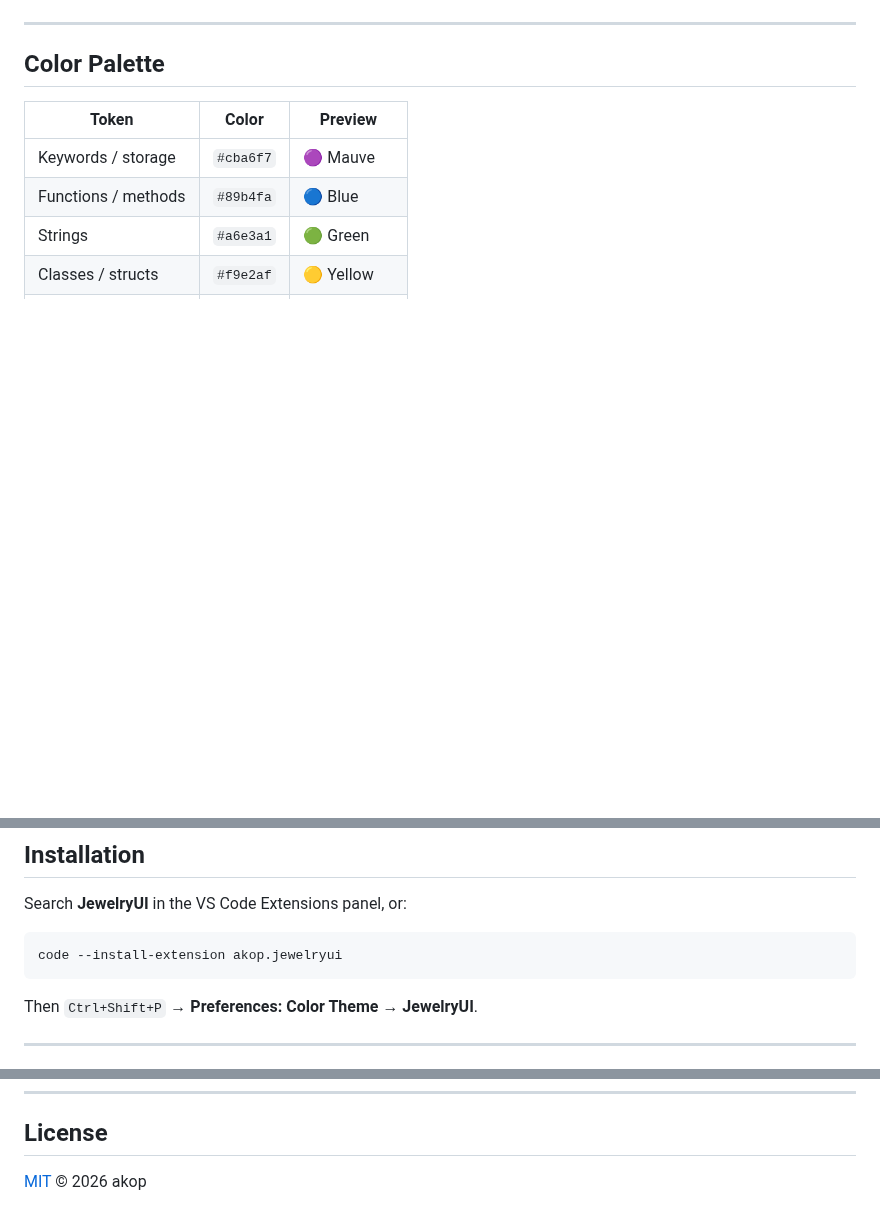
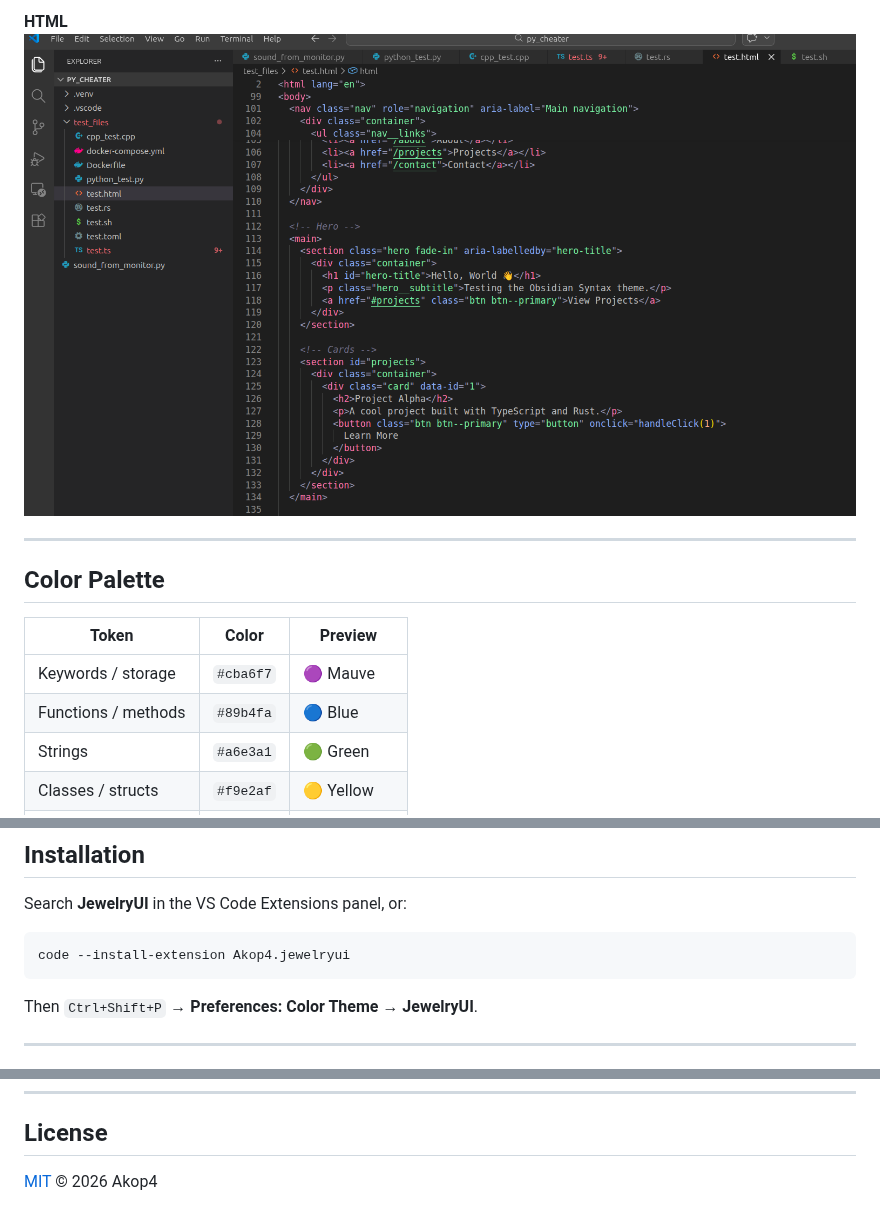
Before and after one commit to Akopov4/jewerly_ui, a Markdown page: README.md, 3 parts joined by grey strips. Rendered like a GitHub page; pictures changed too: screeshots/Screenshot_html.png (added); blank space fills up the shorter version.

Commit message:
Added screeshots

````diff
--- a/README.md
+++ b/README.md
@@ -6,3 +20,5 @@
+**HTML**
+![HTML](https://raw.githubusercontent.com/Akopov4/jewerly_ui/main/screeshots/Screenshot_html.png)
 
 ---
 
@@ -67,7 +83,7 @@ JewelryUI also ships with sensible editor defaults:
 Search **JewelryUI** in the VS Code Extensions panel, or:
 
 ```bash
-code --install-extension akop.jewelryui
+code --install-extension Akop4.jewelryui
 ```
 
 Then `Ctrl+Shift+P` → **Preferences: Color Theme** → **JewelryUI**.
@@ -86,4 +102,4 @@ Open an issue at [github.com/Akopov4/jewerly_ui/issues](https://github.com/Akopo
 
 ## License
 
-[MIT](LICENSE) © 2026 akop
+[MIT](LICENSE) © 2026 Akop4
````
Also changed, not shown: other parts of README.md (+14 -0 lines), screeshots/Screenshot_cpp.png (added), screeshots/Screenshot_python.png (added), screeshots/Screenshot_ts.png (added), 2 other files.
